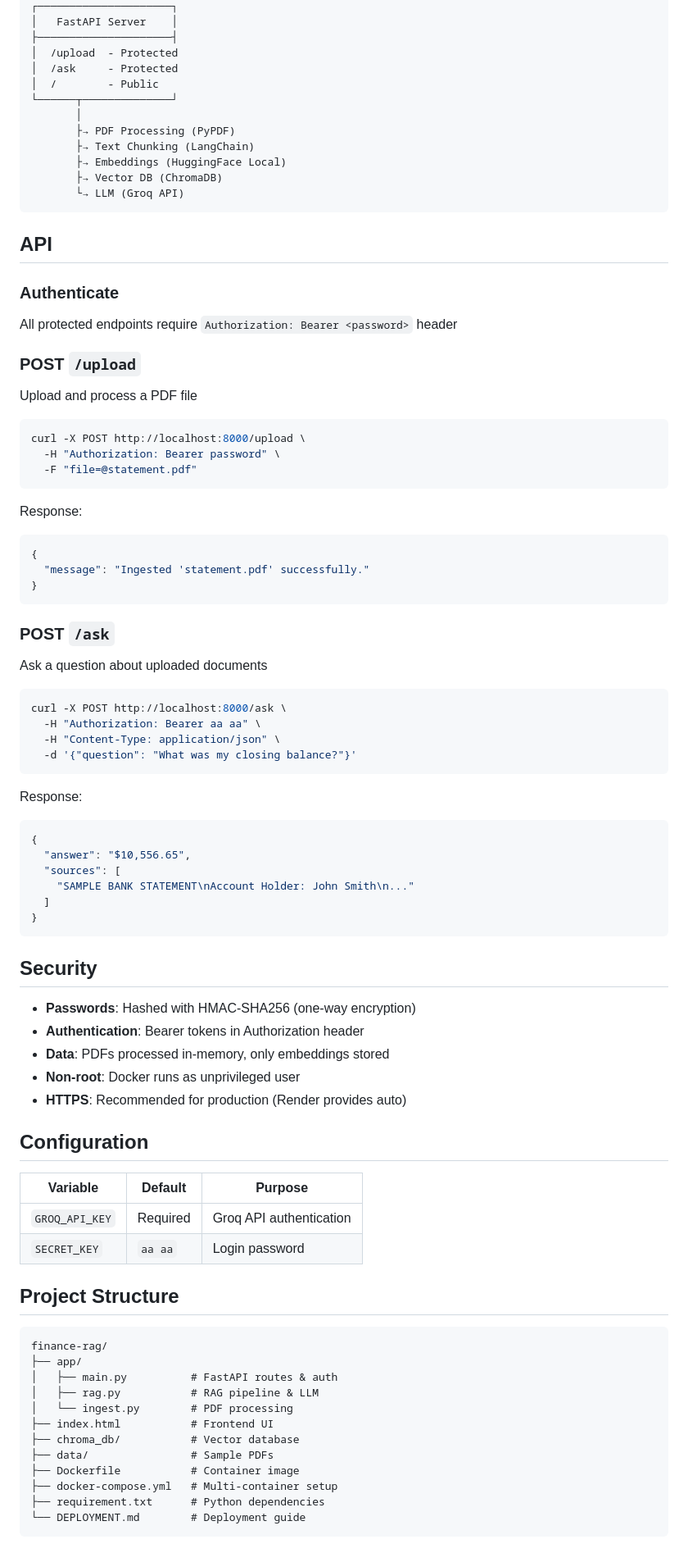
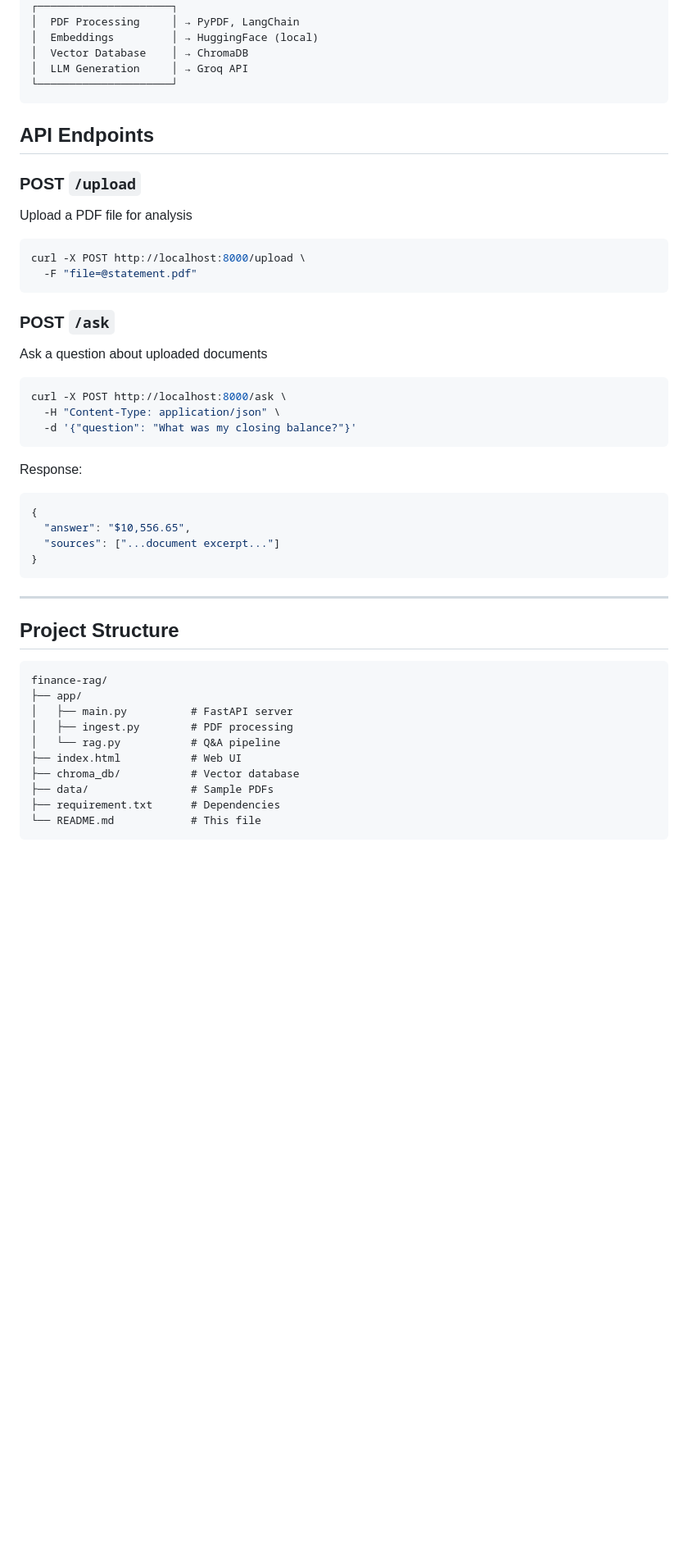
Before and after one commit to argone2026/Finance-RAG, a Markdown page: README.md, the part around one of its changes. Shown at 82% size. GitHub-like rendering; blank space fills up the shorter version.

````diff
--- a/README.md
+++ b/README.md
@@ -84,43 +75,26 @@ See [DEPLOYMENT.md](DEPLOYMENT.md) for:
 ┌─────────────────────┐
-│   FastAPI Server    │
-├─────────────────────┤
-│  /upload  - Protected
-│  /ask     - Protected
-│  /        - Public
-└──────┬──────────────┘
-       │
-       ├→ PDF Processing (PyPDF)
-       ├→ Text Chunking (LangChain)
-       ├→ Embeddings (HuggingFace Local)
-       ├→ Vector DB (ChromaDB)
-       └→ LLM (Groq API)
+│  PDF Processing     │ → PyPDF, LangChain
+│  Embeddings         │ → HuggingFace (local)
+│  Vector Database    │ → ChromaDB
+│  LLM Generation     │ → Groq API
+└─────────────────────┘
 ```
 
-## API
-
-### Authenticate
-All protected endpoints require `Authorization: Bearer <password>` header
+## API Endpoints
 
 ### POST `/upload`
-Upload and process a PDF file
+Upload a PDF file for analysis
+
 ```bash
 curl -X POST http://localhost:8000/upload \
-  -H "Authorization: Bearer password" \
   -F "file=@statement.pdf"
-```
-
-Response:
-```json
-{
-  "message": "Ingested 'statement.pdf' successfully."
-}
 ```
 
 ### POST `/ask`
 Ask a question about uploaded documents
+
 ```bash
 curl -X POST http://localhost:8000/ask \
-  -H "Authorization: Bearer aa aa" \
   -H "Content-Type: application/json" \
   -d '{"question": "What was my closing balance?"}'
 ```
@@ -129,41 +103,24 @@ Response:
 ```json
 {
   "answer": "$10,556.65",
-  "sources": [
-    "SAMPLE BANK STATEMENT\nAccount Holder: John Smith\n..."
-  ]
+  "sources": ["...document excerpt..."]
 }
 ```
 
-## Security
-
-- **Passwords**: Hashed with HMAC-SHA256 (one-way encryption)
-- **Authentication**: Bearer tokens in Authorization header
-- **Data**: PDFs processed in-memory, only embeddings stored
-- **Non-root**: Docker runs as unprivileged user
-- **HTTPS**: Recommended for production (Render provides auto)
-
-## Configuration
-
-| Variable | Default | Purpose |
-|----------|---------|---------|
-| `GROQ_API_KEY` | Required | Groq API authentication |
-| `SECRET_KEY` | `aa aa` | Login password |
+---
 
 ## Project Structure
 
 ```
 finance-rag/
 ├── app/
-│   ├── main.py          # FastAPI routes & auth
-│   ├── rag.py           # RAG pipeline & LLM
-│   └── ingest.py        # PDF processing
-├── index.html           # Frontend UI
+│   ├── main.py          # FastAPI server
+│   ├── ingest.py        # PDF processing
+│   └── rag.py           # Q&A pipeline
+├── index.html           # Web UI
 ├── chroma_db/           # Vector database
 ├── data/                # Sample PDFs
-├── Dockerfile           # Container image
-├── docker-compose.yml   # Multi-container setup
-├── requirement.txt      # Python dependencies
-└── DEPLOYMENT.md        # Deployment guide
+├── requirement.txt      # Dependencies
+└── README.md            # This file
 ```
 
````
Also changed, not shown: other parts of README.md (+92 -98 lines).
